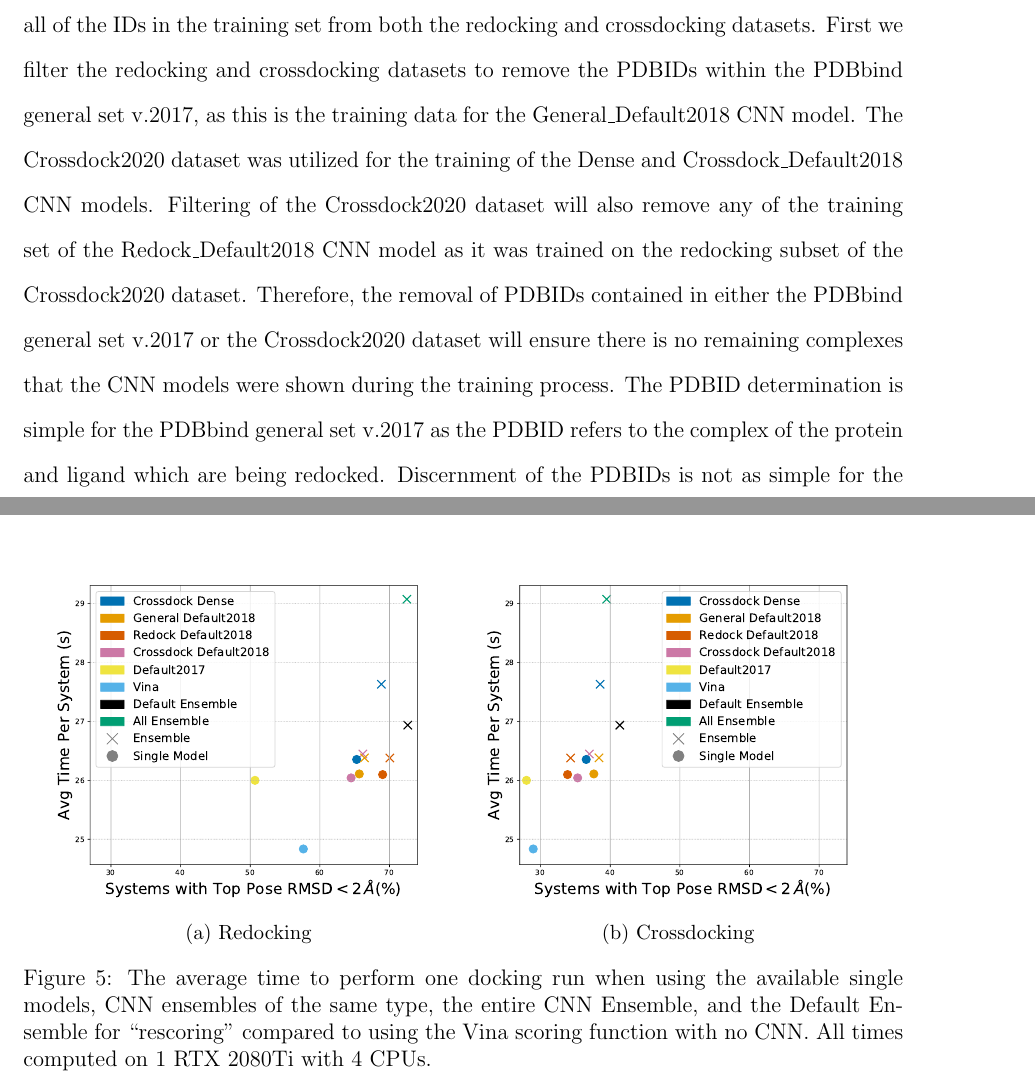
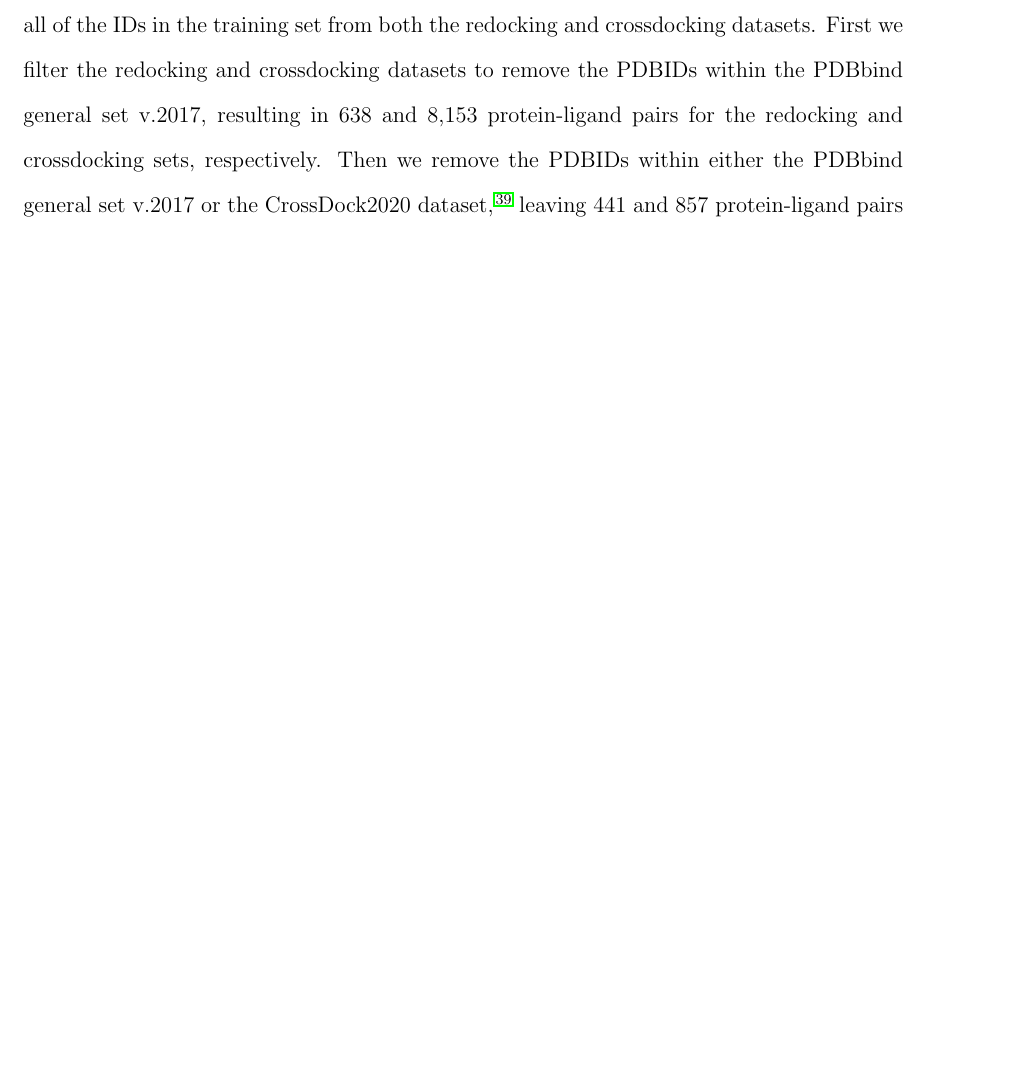
Before and after one commit to dkoes/GNINA-1.0, a LaTeX paper (main.tex): two parts of pages 15 and 20 of 37 before the commit and part of page 15 of 36 after it, the two joined at a grey line, cut so that both start at the same text, the shorter picture padded with empty space. Compiled offline with pdfLaTeX.

Commit message:
Finished methods revisions, working on results

```diff
--- a/main.tex
+++ b/main.tex
@@ -213,7 +213,7 @@ Evaluations for all of the settings are carried out on both the redocking and cr
 \end{table}
 
 \subsection{\textsc{Gnina} Performance Evaluation}
-All of the CNN models were trained on some subset of our evaluation data. Generalization can be evaluated by determining the performance of the CNN scoring functions on the subset of the datasets that were not seen in training. This evaluation is carried out by removing any PDB identifier contained within the training data of the CNN models. All of the CNN models have been trained on different sets, so fully testing generality requires the removal of all of the IDs in the training set from both the redocking and crossdocking datasets. First we filter the redocking and crossdocking datasets to remove the PDBIDs within the PDBbind general set v.2017, as this is the training data for the General\_Default2018 CNN model. The Crossdock2020 dataset was utilized for the training of the Dense and Crossdock\_Default2018 CNN models. Filtering of the Crossdock2020 dataset will also remove any of the training set of the Redock\_Default2018 CNN model as it was trained on the redocking subset of the Crossdock2020 dataset. Therefore, the removal of PDBIDs contained in either the PDBbind general set v.2017 or the Crossdock2020 dataset will ensure there is no remaining complexes that the CNN models were shown during the training process. The PDBID determination is simple for the PDBbind general set v.2017 as the PDBID refers to the complex of the protein and ligand which are being redocked. Discernment of the PDBIDs is not as simple for the Crossdock2020 dataset as there is a PDBID for both the ligand and receptor, in order to ensure the removal of any information seen in training we use the PDBIDs of both the ligand and the receptor to filter the redocking and crossdocking task. Generality can be fully tested using the subset of the redocking and crossdocking datasets that are first filtered using the PDBbind general set v.2017 and then the PDBIDs contained in either the PDBbind general set v.2017 or the Crossdock2020 dataset.
+All of the CNN models were trained on some subset of our evaluation data. Generalization can be evaluated by determining the performance of the CNN scoring functions on the subset of the datasets that were not seen in training. This evaluation is carried out by removing any PDB identifier contained within the training data of the CNN models. All of the CNN models have been trained on different sets, so fully testing generality requires the removal of all of the IDs in the training set from both the redocking and crossdocking datasets. First we filter the redocking and crossdocking datasets to remove the PDBIDs within the PDBbind general set v.2017, resulting in 638 and 8,153 protein-ligand pairs for the redocking and crossdocking sets, respectively. Then we remove the PDBIDs within either the PDBbind general set v.2017 or the CrossDock2020 dataset\cite{francoeur2020three}, leaving 441 and 857 protein-ligand pairs for the redocking and crossdocking sets, respectively.
 
 The CNN models output both a CNNscore and a CNNaffinity for each of the conformations output by \textsc{Gnina}. The CNNscore is a value between 0 and 1 that is used to rank the poses of the ligand, where a score of 1 denotes a perfect ligand pose. We would like to investigate if there is a correlation between high scores and low RMSD to the crystal pose. For ease of analysis, we only consider the top ranked pose. Using the top ranked pose for each complex, we investigate how filtering the poses by their CNNscore can affect the percentage of poses in which the RMSD to the crystal pose is less than 2 \AA.
 
@@ -298,19 +297,3 @@ When the Default Ensemble is compared to the ensembles of each of the individual
 	\label{fig:CompareRescoreRefine}
 \end{figure}
 
-However, from looking at the average time to perform molecular docking for one system we see that ``refinement'' takes 10 times longer than ``rescoring''. Time for performing the ``rescoring'' on an average system (Figure \ref{fig:OptimalRescore}) is similar to the time to perform docking with the Vina scoring function for an average protein-ligand system in the core set. Therefore, we select ``rescore'' as the default option for the CNN scoring due to its performance and timing.
-
-\begin{figure}
-        \begin{subfigure}[b]{0.48\textwidth}
-               \centering
-               \includegraphics[width=\textwidth]{figures/redocking/gpu_models_line_rescore.pdf}
-               \caption{Redocking}
-               \label{fig:OptimalRescRD}
-        \end{subfigure}
-        \begin{subfigure}[b]{0.48\textwidth}
-               \centering
-               \includegraphics[width=\textwidth]{figures/crossdocking/gpu_models_line_rescore.pdf}
-               \caption{Crossdocking}
-               \label{fig:OptimalRescCD}
-        \end{subfigure}
-        \caption{The average time to perform one docking run when using the available single models, CNN ensembles of the same type, the entire CNN Ensemble, and the Default Ensemble for ``rescoring'' compared to using the Vina scoring function with no CNN.\@ All times computed on 1 RTX 2080Ti with 4 CPUs.}
```
Also changed, not shown: main.tex (12 more changed lines).
